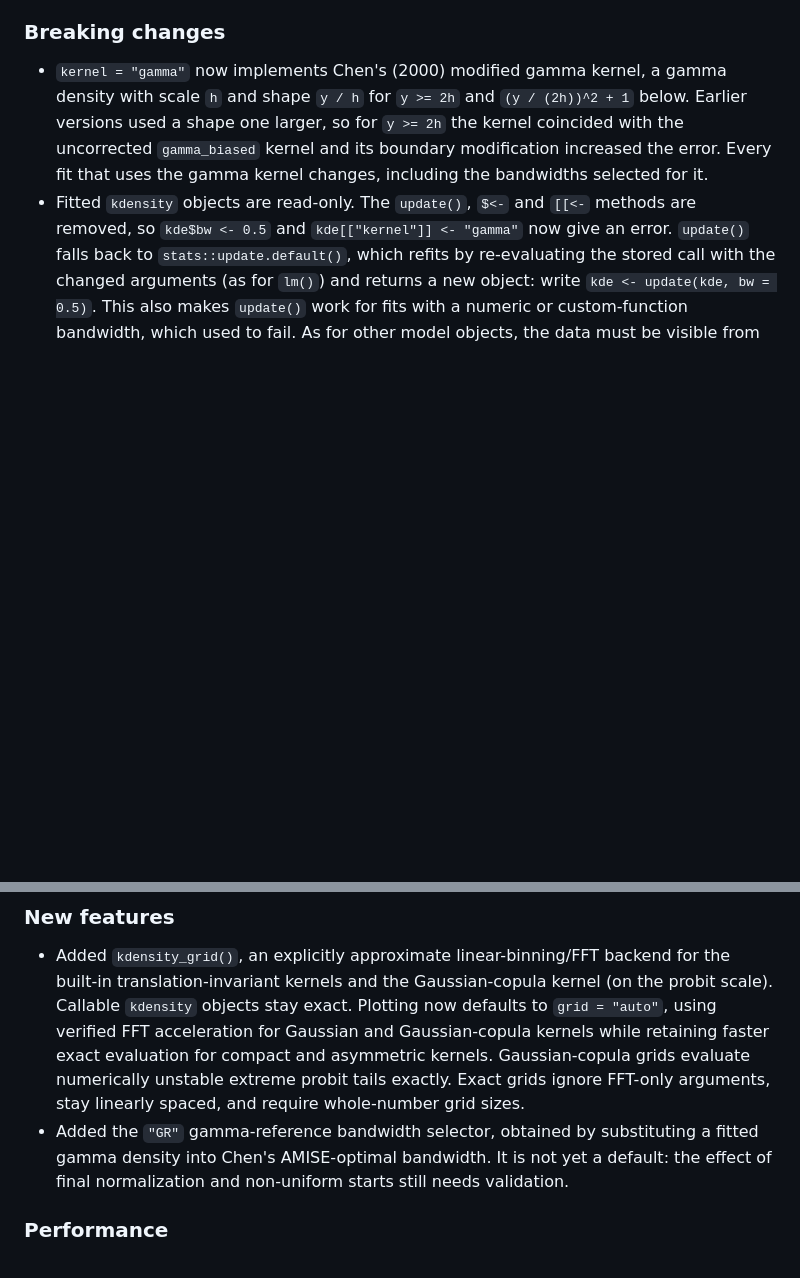
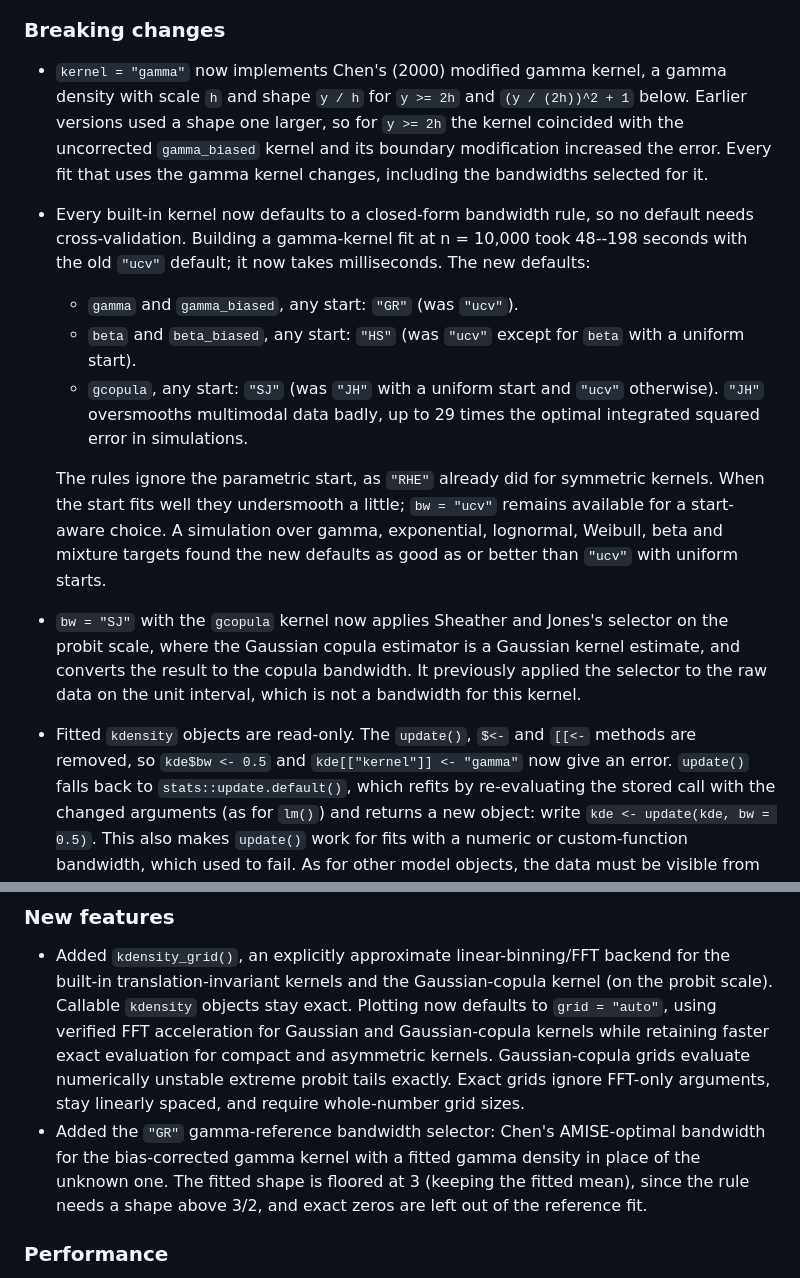
Before and after one commit to JonasMoss/kdensity, a Markdown page: NEWS.md, 2 parts joined by grey strips. Rendered like a GitHub page; blank space fills up the shorter version.

Commit message:
Default every built-in kernel to a closed-form bandwidth rule
No default needs cross-validation any more. Gamma kernels use GR, beta
kernels HS, and the Gaussian-copula kernel SJ, for every start. Building a
gamma-kernel fit at n = 10,000 drops from 48-198 s (O(n^2) UCV) to about
0.1 s. The rules ignore the parametric start, as RHE already did; UCV stays
available as the start-aware choice.

- GR floors the fitted gamma shape at 3, keeping the mean (the AMISE
  roughness needs shape > 3/2), fits the reference to the positive
  observations, and accepts gamma_biased.
- SJ with gcopula runs stats::bw.SJ on the probit scale, where the Gaussian
  copula estimator is a Gaussian kernel estimate with bandwidth
  sqrt(1 - rho^2), and converts exactly to h; JH is the fallback for
  degenerate data. JH, the old gcopula default, oversmooths multimodal data
  (up to 29x the oracle MISE).

Evidence: tools/default-bandwidth-sim (410 cells; README table). The
bandwidths documentation gains a Defaults section and describes RHE
accurately (it never uses the start).

Co-Authored-By: Claude Opus 5.5 (1M context) <noreply@anthropic.com>

```diff
--- a/NEWS.md
+++ b/NEWS.md
@@ -10,6 +10,27 @@ Version 1.3.0 was never released; its changes are part of this version.
   `y >= 2h` the kernel coincided with the uncorrected `gamma_biased` kernel and
   its boundary modification increased the error. Every fit that uses the gamma
   kernel changes, including the bandwidths selected for it.
+* Every built-in kernel now defaults to a closed-form bandwidth rule, so no
+  default needs cross-validation. Building a gamma-kernel fit at n = 10,000
+  took 48--198 seconds with the old `"ucv"` default; it now takes
+  milliseconds. The new defaults:
+  - `gamma` and `gamma_biased`, any start: `"GR"` (was `"ucv"`).
+  - `beta` and `beta_biased`, any start: `"HS"` (was `"ucv"` except for
+    `beta` with a uniform start).
+  - `gcopula`, any start: `"SJ"` (was `"JH"` with a uniform start and `"ucv"`
+    otherwise). `"JH"` oversmooths multimodal data badly, up to 29 times the
+    optimal integrated squared error in simulations.
+
+  The rules ignore the parametric start, as `"RHE"` already did for
+  symmetric kernels. When the start fits well they undersmooth a little;
+  `bw = "ucv"` remains available for a start-aware choice. A simulation over
+  gamma, exponential, lognormal, Weibull, beta and mixture targets found the
+  new defaults as good as or better than `"ucv"` with uniform starts.
+* `bw = "SJ"` with the `gcopula` kernel now applies Sheather and Jones's
+  selector on the probit scale, where the Gaussian copula estimator is a
+  Gaussian kernel estimate, and converts the result to the copula bandwidth.
+  It previously applied the selector to the raw data on the unit interval,
+  which is not a bandwidth for this kernel.
 * Fitted `kdensity` objects are read-only. The `update()`, `$<-` and `[[<-`
   methods are removed, so `kde$bw <- 0.5` and `kde[["kernel"]] <- "gamma"`
   now give an error. `update()` falls back to `stats::update.default()`, which
@@ -29,10 +50,11 @@ Version 1.3.0 was never released; its changes are part of this version.
   and asymmetric kernels. Gaussian-copula grids evaluate numerically unstable
   extreme probit tails exactly. Exact grids ignore FFT-only arguments, stay
   linearly spaced, and require whole-number grid sizes.
-* Added the `"GR"` gamma-reference bandwidth selector, obtained by substituting
-  a fitted gamma density into Chen's AMISE-optimal bandwidth. It is not yet a
-  default: the effect of final normalization and non-uniform starts still needs
-  validation.
+* Added the `"GR"` gamma-reference bandwidth selector: Chen's AMISE-optimal
+  bandwidth for the bias-corrected gamma kernel with a fitted gamma density
+  in place of the unknown one. The fitted shape is floored at 3 (keeping the
+  fitted mean), since the rule needs a shape above 3/2, and exact zeros are
+  left out of the reference fit.
 
 ### Performance
 
```
Also changed, not shown: README.md (+2 -2 lines), man/figures/README-example-1.png, 3 other files.
